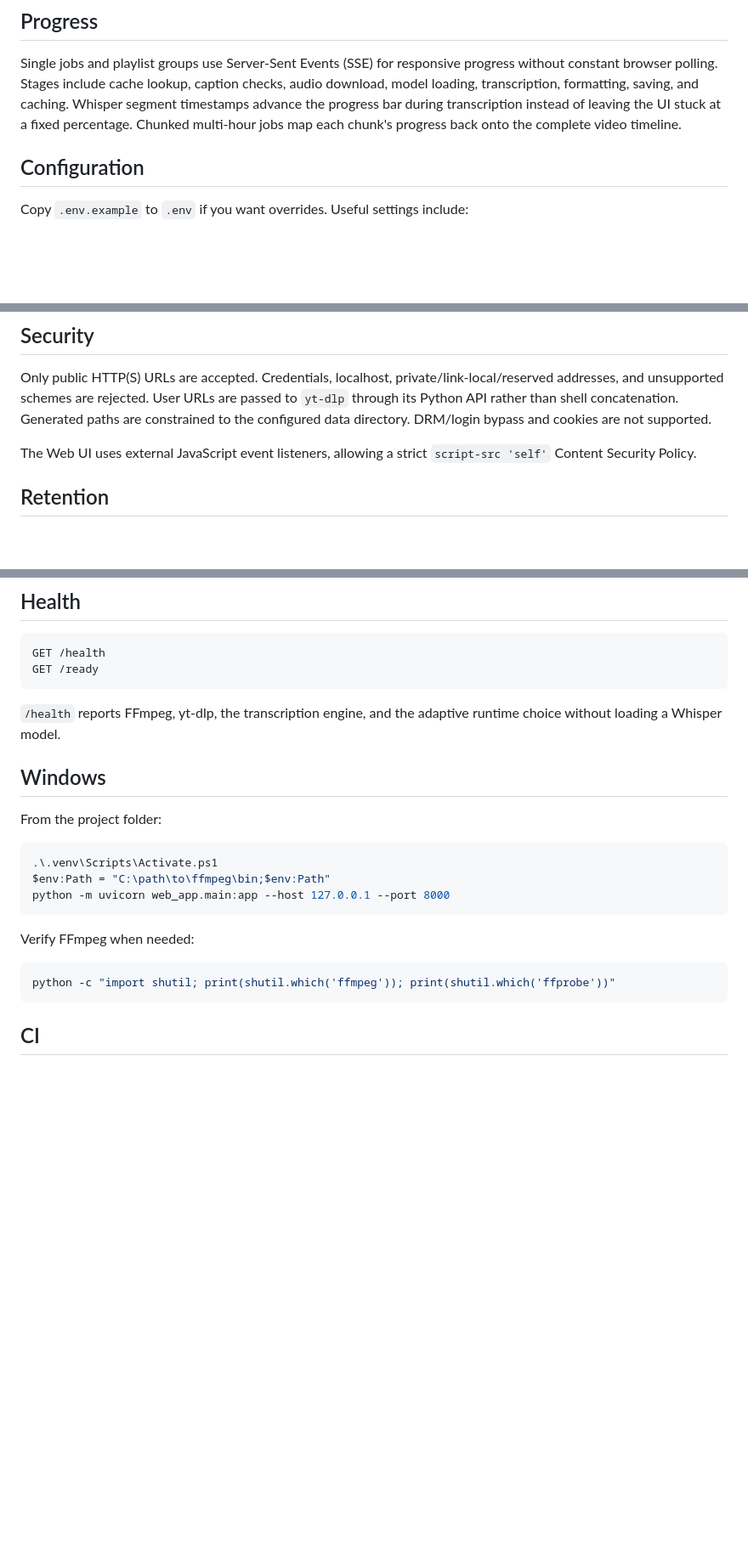
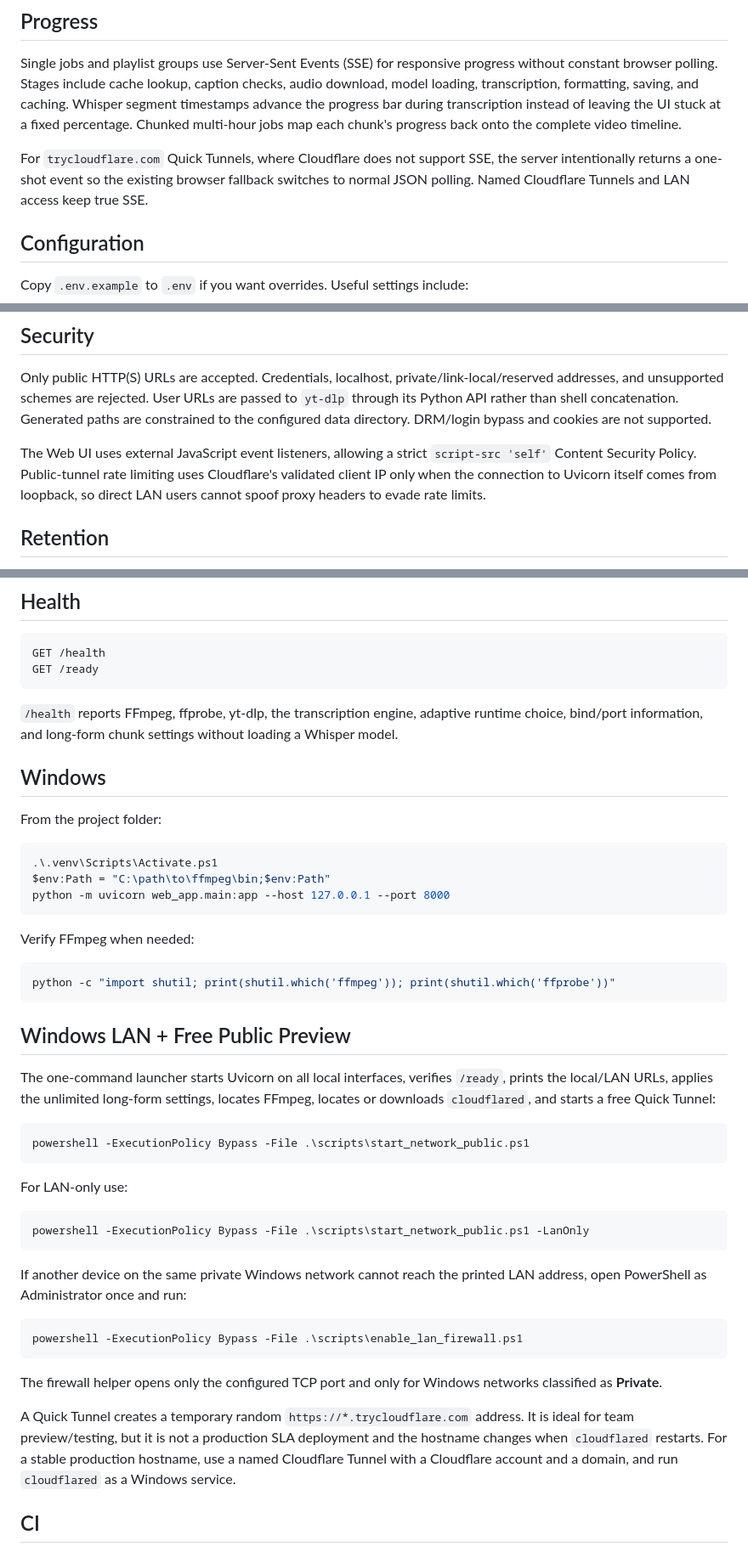
Before and after one commit to Muhannad7usam/universal-video-transcriber, a Markdown page: README.md, 3 parts joined by grey strips. Shown at 85% size. Drawn GitHub-style; blank space fills up the shorter version.

Commit message:
Document Windows LAN and public deployment flow

````diff
--- a/README.md
+++ b/README.md
@@ -62,6 +62,8 @@ The system transcribes spoken content; it does not intentionally translate it.
 
 Single jobs and playlist groups use Server-Sent Events (SSE) for responsive progress without constant browser polling. Stages include cache lookup, caption checks, audio download, model loading, transcription, formatting, saving, and caching. Whisper segment timestamps advance the progress bar during transcription instead of leaving the UI stuck at a fixed percentage. Chunked multi-hour jobs map each chunk's progress back onto the complete video timeline.
 
+For `trycloudflare.com` Quick Tunnels, where Cloudflare does not support SSE, the server intentionally returns a one-shot event so the existing browser fallback switches to normal JSON polling. Named Cloudflare Tunnels and LAN access keep true SSE.
+
 ## Configuration
 
 Copy `.env.example` to `.env` if you want overrides. Useful settings include:
@@ -84,7 +86,7 @@ RESULT_RETENTION_DAYS=10
 
 Only public HTTP(S) URLs are accepted. Credentials, localhost, private/link-local/reserved addresses, and unsupported schemes are rejected. User URLs are passed to `yt-dlp` through its Python API rather than shell concatenation. Generated paths are constrained to the configured data directory. DRM/login bypass and cookies are not supported.
 
-The Web UI uses external JavaScript event listeners, allowing a strict `script-src 'self'` Content Security Policy.
+The Web UI uses external JavaScript event listeners, allowing a strict `script-src 'self'` Content Security Policy. Public-tunnel rate limiting uses Cloudflare's validated client IP only when the connection to Uvicorn itself comes from loopback, so direct LAN users cannot spoof proxy headers to evade rate limits.
 
 ## Retention
 
@@ -103,7 +105,7 @@ GET /health
 GET /ready
 ```
 
-`/health` reports FFmpeg, yt-dlp, the transcription engine, and the adaptive runtime choice without loading a Whisper model.
+`/health` reports FFmpeg, ffprobe, yt-dlp, the transcription engine, adaptive runtime choice, bind/port information, and long-form chunk settings without loading a Whisper model.
 
 ## Windows
 
@@ -121,6 +123,30 @@ Verify FFmpeg when needed:
 python -c "import shutil; print(shutil.which('ffmpeg')); print(shutil.which('ffprobe'))"
 ```
 
+## Windows LAN + Free Public Preview
+
+The one-command launcher starts Uvicorn on all local interfaces, verifies `/ready`, prints the local/LAN URLs, applies the unlimited long-form settings, locates FFmpeg, locates or downloads `cloudflared`, and starts a free Quick Tunnel:
+
+```powershell
+powershell -ExecutionPolicy Bypass -File .\scripts\start_network_public.ps1
+```
+
+For LAN-only use:
+
+```powershell
+powershell -ExecutionPolicy Bypass -File .\scripts\start_network_public.ps1 -LanOnly
+```
+
+If another device on the same private Windows network cannot reach the printed LAN address, open PowerShell as Administrator once and run:
+
+```powershell
+powershell -ExecutionPolicy Bypass -File .\scripts\enable_lan_firewall.ps1
+```
+
+The firewall helper opens only the configured TCP port and only for Windows networks classified as **Private**.
+
+A Quick Tunnel creates a temporary random `https://*.trycloudflare.com` address. It is ideal for team preview/testing, but it is not a production SLA deployment and the hostname changes when `cloudflared` restarts. For a stable production hostname, use a named Cloudflare Tunnel with a Cloudflare account and a domain, and run `cloudflared` as a Windows service.
+
 ## CI
 
 GitHub Actions compiles the Python packages, installs FFmpeg/dependencies, and runs the unit tests. Live transcription is intentionally not part of CI because it depends on external media services and one-time Whisper model downloads.
````
